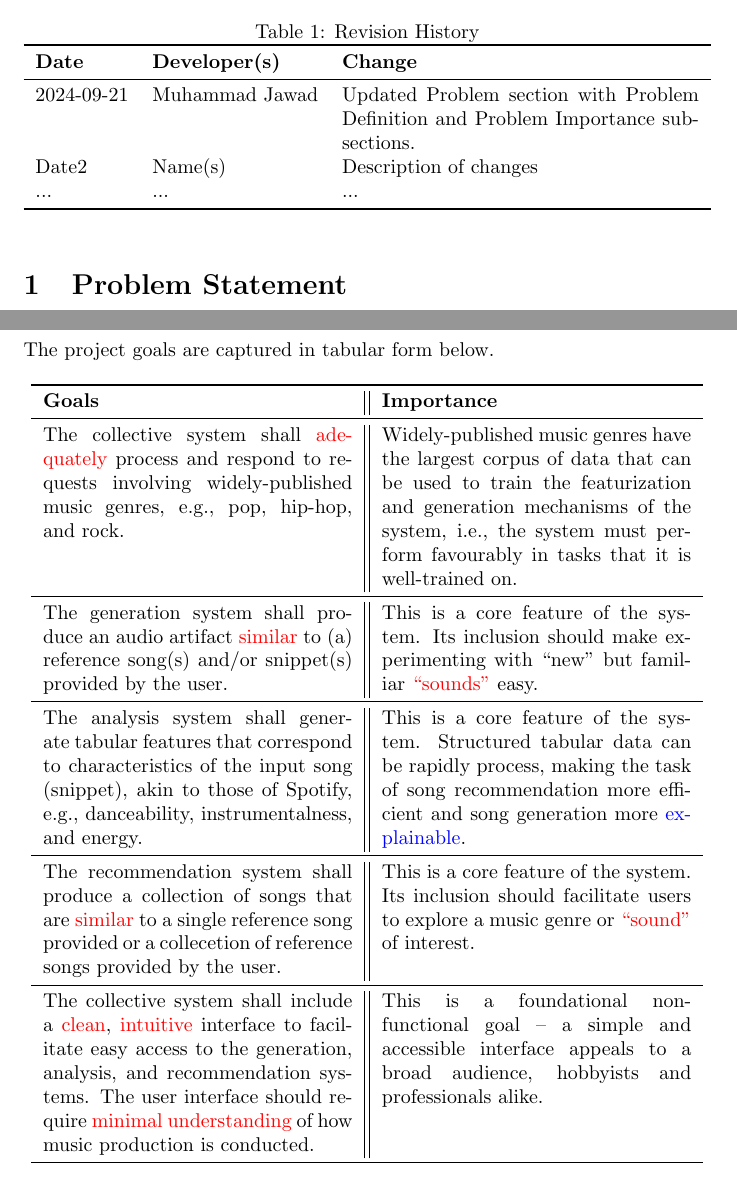
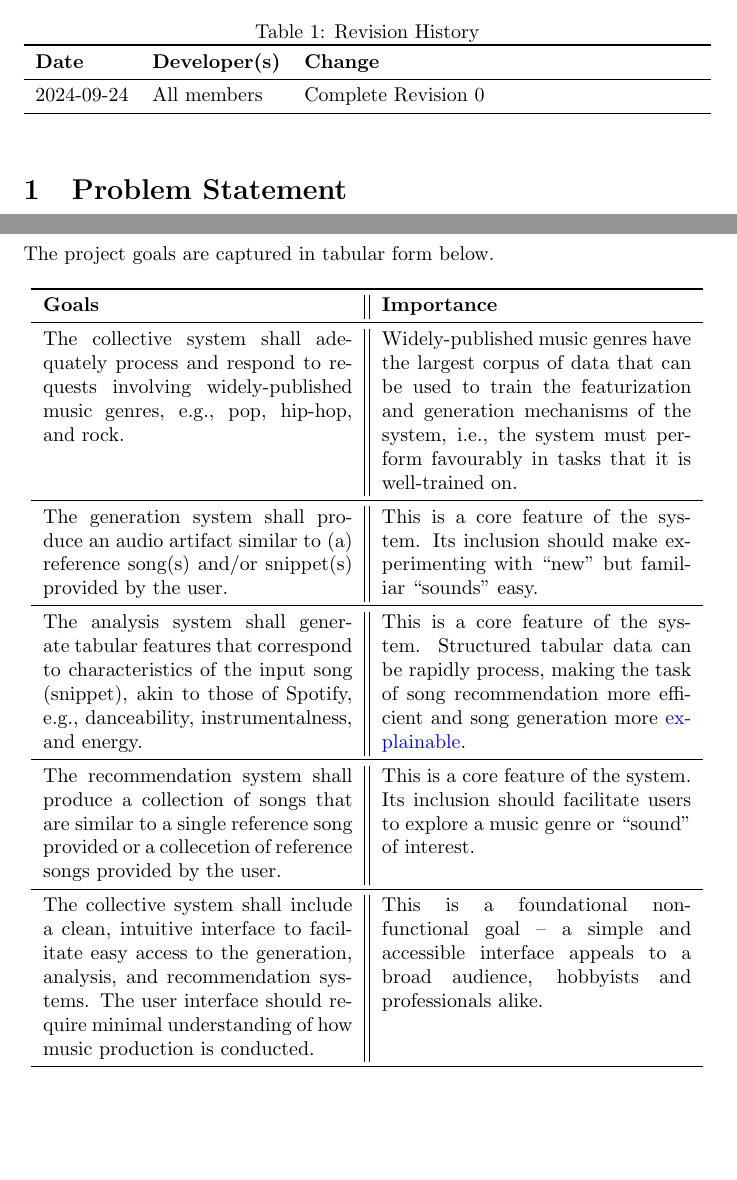
Before and after one commit to AhmedAl-Hayali/GenreGuru, a LaTeX document (docs/ProblemStatementAndGoals/ProblemStatement.tex): two parts of pages 1 and 4 of 8, joined at a grey line, cut so that both start at the same text, the shorter picture padded with empty space. Compiled offline with pdfLaTeX.

Commit message:
docs[psg]: pre-submission cleanup

```diff
--- a/docs/ProblemStatementAndGoals/ProblemStatement.tex
+++ b/docs/ProblemStatementAndGoals/ProblemStatement.tex
@@ -23,9 +23,7 @@
 \toprule
 \textbf{Date} & \textbf{Developer(s)} & \textbf{Change}\\
 \midrule
-2024-09-21 & Muhammad Jawad & Updated Problem section with Problem Definition and Problem Importance subsections.\\
-Date2 & Name(s) & Description of changes\\
-... & ... & ...\\
+2024-09-24 & All members & Complete Revision 0\\
 \bottomrule
 \end{tabularx}
 \end{table}
@@ -92,15 +90,15 @@ The project goals are captured in tabular form below.
         \toprule
         \textbf{Goals} & \textbf{Importance} \\
         \midrule
-        The collective system shall \textcolor{red}{adequately} process and respond to requests involving widely-published music genres, e.g., pop, hip-hop, and rock. & Widely-published music genres have the largest corpus of data that can be used to train the featurization and generation mechanisms of the system, i.e., the system must perform favourably in tasks that it is well-trained on. \\
+        The collective system shall adequately process and respond to requests involving widely-published music genres, e.g., pop, hip-hop, and rock. & Widely-published music genres have the largest corpus of data that can be used to train the featurization and generation mechanisms of the system, i.e., the system must perform favourably in tasks that it is well-trained on. \\
         \midrule
-        The generation system shall produce an audio artifact \textcolor{red}{similar} to (a) reference song(s) and/or snippet(s) provided by the user. & This is a core feature of the system. Its inclusion should make experimenting with ``new'' but familiar \textcolor{red}{``sounds''} easy. \\
+        The generation system shall produce an audio artifact similar to (a) reference song(s) and/or snippet(s) provided by the user. & This is a core feature of the system. Its inclusion should make experimenting with ``new'' but familiar ``sounds'' easy. \\
         \midrule
         The analysis system shall generate tabular features that correspond to characteristics of the input song (snippet), akin to those of Spotify, e.g., danceability, instrumentalness, and energy. & This is a core feature of the system. Structured tabular data can be rapidly process, making the task of song recommendation more efficient and song generation more \href{https://en.wikipedia.org/wiki/Explainable_artificial_intelligence}{explainable}. \\
         \midrule
-        The recommendation system shall produce a collection of songs that are \textcolor{red}{similar} to a single reference song provided or a collecetion of reference songs provided by the user. & This is a core feature of the system. Its inclusion should facilitate users to explore a music genre or \textcolor{red}{``sound''} of interest. \\
+        The recommendation system shall produce a collection of songs that are similar to a single reference song provided or a collecetion of reference songs provided by the user. & This is a core feature of the system. Its inclusion should facilitate users to explore a music genre or ``sound'' of interest. \\
         \midrule
-        The collective system shall include a \textcolor{red}{clean}, \textcolor{red}{intuitive} interface to facilitate easy access to the generation, analysis, and recommendation systems. The user interface should require \textcolor{red}{minimal understanding} of how music production is conducted. & This is a foundational non-functional goal -- a simple and accessible interface appeals to a broad audience, hobbyists and professionals alike. \\
+        The collective system shall include a clean, intuitive interface to facilitate easy access to the generation, analysis, and recommendation systems. The user interface should require minimal understanding of how music production is conducted. & This is a foundational non-functional goal -- a simple and accessible interface appeals to a broad audience, hobbyists and professionals alike. \\
         \bottomrule
     \end{tabular}
 \end{table}
```
Also changed, not shown: docs/ProblemStatementAndGoals/ProblemStatement.pdf, docs/ProblemStatementAndGoals/ProblemStatement.tex (6 more changed lines).
